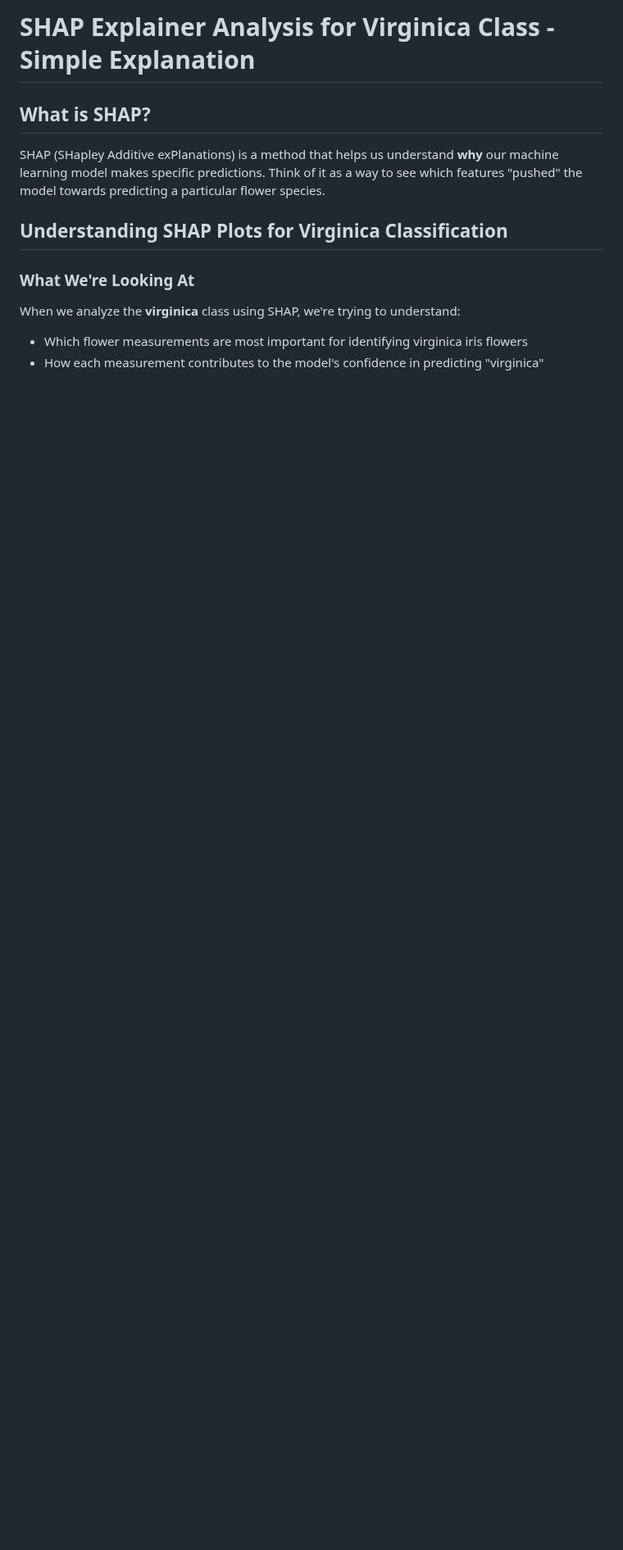
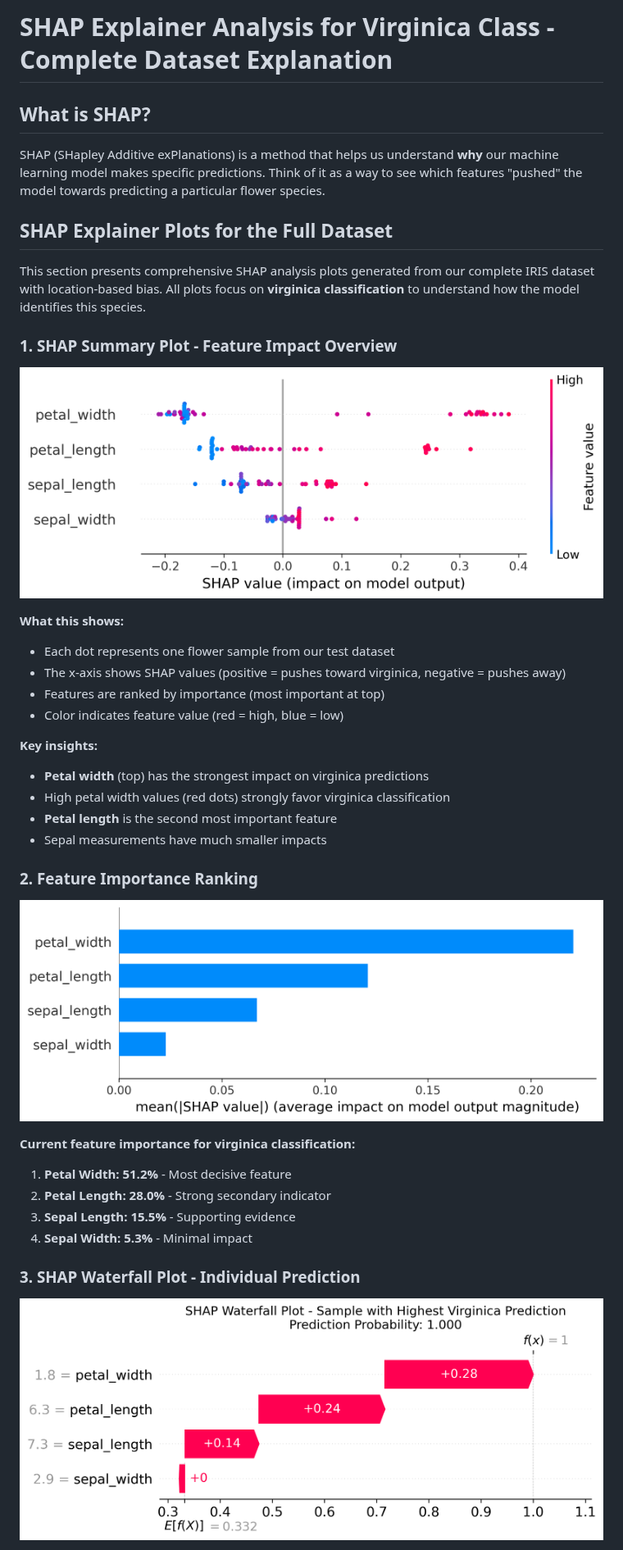
Before and after one commit to techy-bytes/iris-pipeline, a Markdown page: SHAP_Virginica_Explanation.md, the part around one of its changes. Shown at 82% size. Drawn GitHub-style; pictures changed too: shap_plots/shap_feature_importance_virginica.png (added), shap_plots/shap_summary_virginica.png (added), shap_plots/shap_waterfall_best_virginica.png (added); blank space fills up the shorter version.

Commit message:
Add comprehensive SHAP explainer plots and enhanced documentation with full dataset analysis
Co-authored-by: techy-bytes <173998981+techy-bytes@users.noreply.github.com>

```diff
--- a/SHAP_Virginica_Explanation.md
+++ b/SHAP_Virginica_Explanation.md
@@ -1,11 +1,39 @@
-# SHAP Explainer Analysis for Virginica Class - Simple Explanation
+# SHAP Explainer Analysis for Virginica Class - Complete Dataset Explanation
 
 ## What is SHAP?
 SHAP (SHapley Additive exPlanations) is a method that helps us understand **why** our machine learning model makes specific predictions. Think of it as a way to see which features "pushed" the model towards predicting a particular flower species.
 
-## Understanding SHAP Plots for Virginica Classification
+## SHAP Explainer Plots for the Full Dataset
 
-### What We're Looking At
-When we analyze the **virginica** class using SHAP, we're trying to understand:
-- Which flower measurements are most important for identifying virginica iris flowers
-- How each measurement contributes to the model's confidence in predicting "virginica"
+This section presents comprehensive SHAP analysis plots generated from our complete IRIS dataset with location-based bias. All plots focus on **virginica classification** to understand how the model identifies this species.
+
+### 1. SHAP Summary Plot - Feature Impact Overview
+
+![SHAP Summary Plot](shap_plots/shap_summary_virginica.png)
+
+**What this shows:**
+- Each dot represents one flower sample from our test dataset
+- The x-axis shows SHAP values (positive = pushes toward virginica, negative = pushes away)
+- Features are ranked by importance (most important at top)
+- Color indicates feature value (red = high, blue = low)
+
+**Key insights:**
+- **Petal width** (top) has the strongest impact on virginica predictions
+- High petal width values (red dots) strongly favor virginica classification
+- **Petal length** is the second most important feature
+- Sepal measurements have much smaller impacts
+
+### 2. Feature Importance Ranking
+
+![Feature Importance](shap_plots/shap_feature_importance_virginica.png)
+
+**Current feature importance for virginica classification:**
+1. **Petal Width: 51.2%** - Most decisive feature
+2. **Petal Length: 28.0%** - Strong secondary indicator
+3. **Sepal Length: 15.5%** - Supporting evidence
+4. **Sepal Width: 5.3%** - Minimal impact
+
+### 3. SHAP Waterfall Plot - Individual Prediction
+
+![SHAP Waterfall](shap_plots/shap_waterfall_best_virginica.png)
+
```
Also changed, not shown: other parts of SHAP_Virginica_Explanation.md (+93 -31 lines), shap_plots/shap_decision_plot.png (added), shap_plots/shap_dependence_petal_length.png (added), shap_plots/shap_dependence_petal_width.png (added), 2 other files.
